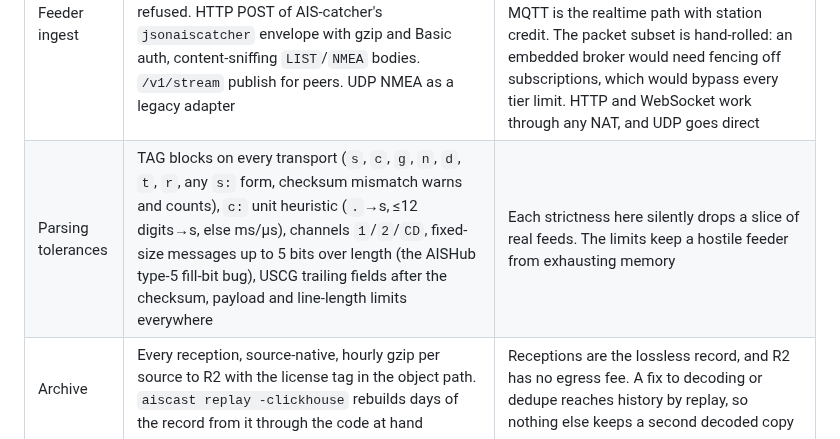
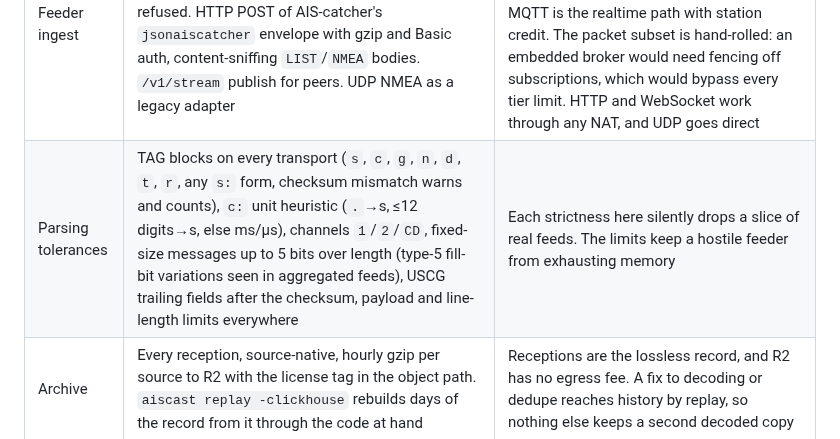
Before and after one commit to openwatersio/aiscast, a Markdown page: docs/architecture.md, the part around the change. Drawn GitHub-style.

```diff
--- a/docs/architecture.md
+++ b/docs/architecture.md
@@ -31,7 +31,7 @@ Canonical time comes from the source's own timestamp (TAG `c:`, Digitraffic `tim
 | Non-NMEA sources | Digitraffic JSON maps to go-ais structs and is re-encoded to AIVDM with `synthesized: true`. EuRIS would be a `/v1`-only overlay | `/v0` stays faithful to what a VHF receiver would hear. aiscast archives the originals as received |
 | Own-ship reports | A station's `!AIVDO` names the station and marks a self-report at ingest. `/v1/nmea` renders it as `!AIVDM`; the archive and the `nmea` array on a `/v1` event keep it as it arrived | VDO means "the receiver's own vessel", so on the raw feed it makes a consumer treat the contributor's boat as itself: OpenCPN moves own ship to that position and drops the vessel from the target list and from CPA. `/v1` consumers have `synthesized` and the station beside the sentence, and a peer needs the original to derive them again |
 | Feeder ingest | Receive-only MQTT 3.1.1 on `/v1/stream` when the socket negotiates the `mqtt` subprotocol, token in CONNECT, NMEA per PUBLISH, SUBSCRIBE refused. HTTP POST of AIS-catcher's `jsonaiscatcher` envelope with gzip and Basic auth, content-sniffing `LIST`/`NMEA` bodies. `/v1/stream` publish for peers. UDP NMEA as a legacy adapter | Matches what existing receivers already emit. AIS-catcher's MQTT output publishes each message as decoded, where its HTTP output batches with a one-second floor, so MQTT is the realtime path with station credit. The packet subset is hand-rolled: an embedded broker would need fencing off subscriptions, which would bypass every tier limit. HTTP and WebSocket work through any NAT, and UDP goes direct |
-| Parsing tolerances | TAG blocks on every transport (`s`, `c`, `g`, `n`, `d`, `t`, `r`, any `s:` form, checksum mismatch warns and counts), `c:` unit heuristic (`.`→s, ≤12 digits→s, else ms/µs), channels `1`/`2`/`CD`, fixed-size messages up to 5 bits over length (the AISHub type-5 fill-bit bug), USCG trailing fields after the checksum, payload and line-length limits everywhere | Each strictness here silently drops a slice of real feeds. The limits keep a hostile feeder from exhausting memory |
+| Parsing tolerances | TAG blocks on every transport (`s`, `c`, `g`, `n`, `d`, `t`, `r`, any `s:` form, checksum mismatch warns and counts), `c:` unit heuristic (`.`→s, ≤12 digits→s, else ms/µs), channels `1`/`2`/`CD`, fixed-size messages up to 5 bits over length (type-5 fill-bit variations seen in aggregated feeds), USCG trailing fields after the checksum, payload and line-length limits everywhere | Each strictness here silently drops a slice of real feeds. The limits keep a hostile feeder from exhausting memory |
 | Archive | Every reception, source-native, hourly gzip per source to R2 with the license tag in the object path. `aiscast replay -clickhouse` rebuilds days of the record from it through the code at hand | Receptions are the lossless record, and R2 has no egress fee. A fix to decoding or dedupe reaches history by replay, so nothing else keeps a second decoded copy |
 | Host | Hetzner Cloud EU (20 TB/mo included, €1/TB over): `ais-server-1`, a CX43 in Helsinki. "Hetzner-class" means any cheap-bandwidth VPS with a dedicated IP. Hyperscalers are 5–10× on egress | Origin egress decides it: every byte to Cloudflare is billed at most hosts and included here |
 | Edge | Cloudflare in front for WebSocket and HTTP, app-level ping/pong for the proxy idle timeout, `permessage-deflate` on | Certificate operations become a non-event, and compression cuts origin egress about 5× |
```
Also changed, not shown: README.md (+5 -3 lines), docs/policy.md (+1 -1 lines).
